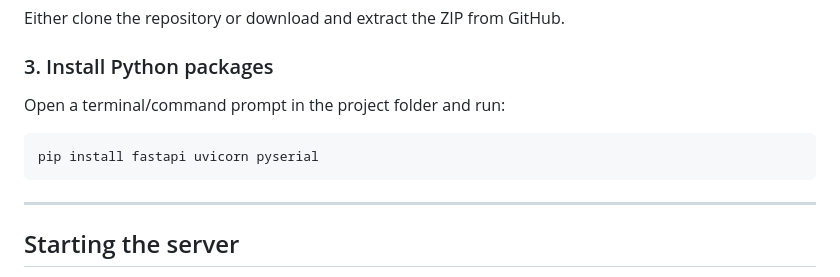
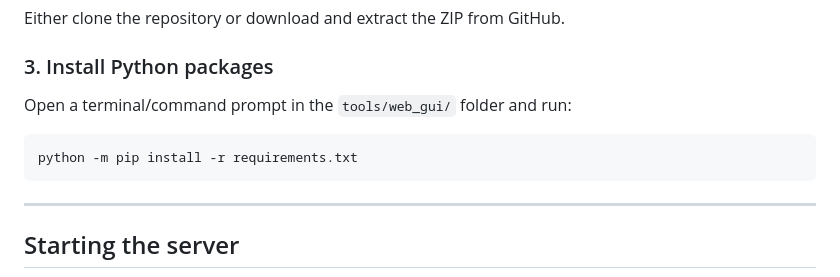
Before and after one commit to MrPinogris/HeatsinkLabWindTunnel, a Markdown page: tools/web_gui/MANUAL.md, the part around the change. Drawn GitHub-style.

Commit message:
docs: fix install command in MANUAL.md to use requirements.txt
Co-Authored-By: Claude Sonnet 4.6 <noreply@anthropic.com>

````diff
--- a/tools/web_gui/MANUAL.md
+++ b/tools/web_gui/MANUAL.md
@@ -16,9 +16,9 @@ Download from https://www.python.org/downloads/ — check **"Add Python to PATH"
 Either clone the repository or download and extract the ZIP from GitHub.
 
 ### 3. Install Python packages
-Open a terminal/command prompt in the project folder and run:
+Open a terminal/command prompt in the `tools/web_gui/` folder and run:
 ```
-pip install fastapi uvicorn pyserial
+python -m pip install -r requirements.txt
 ```
 
 ---
````
